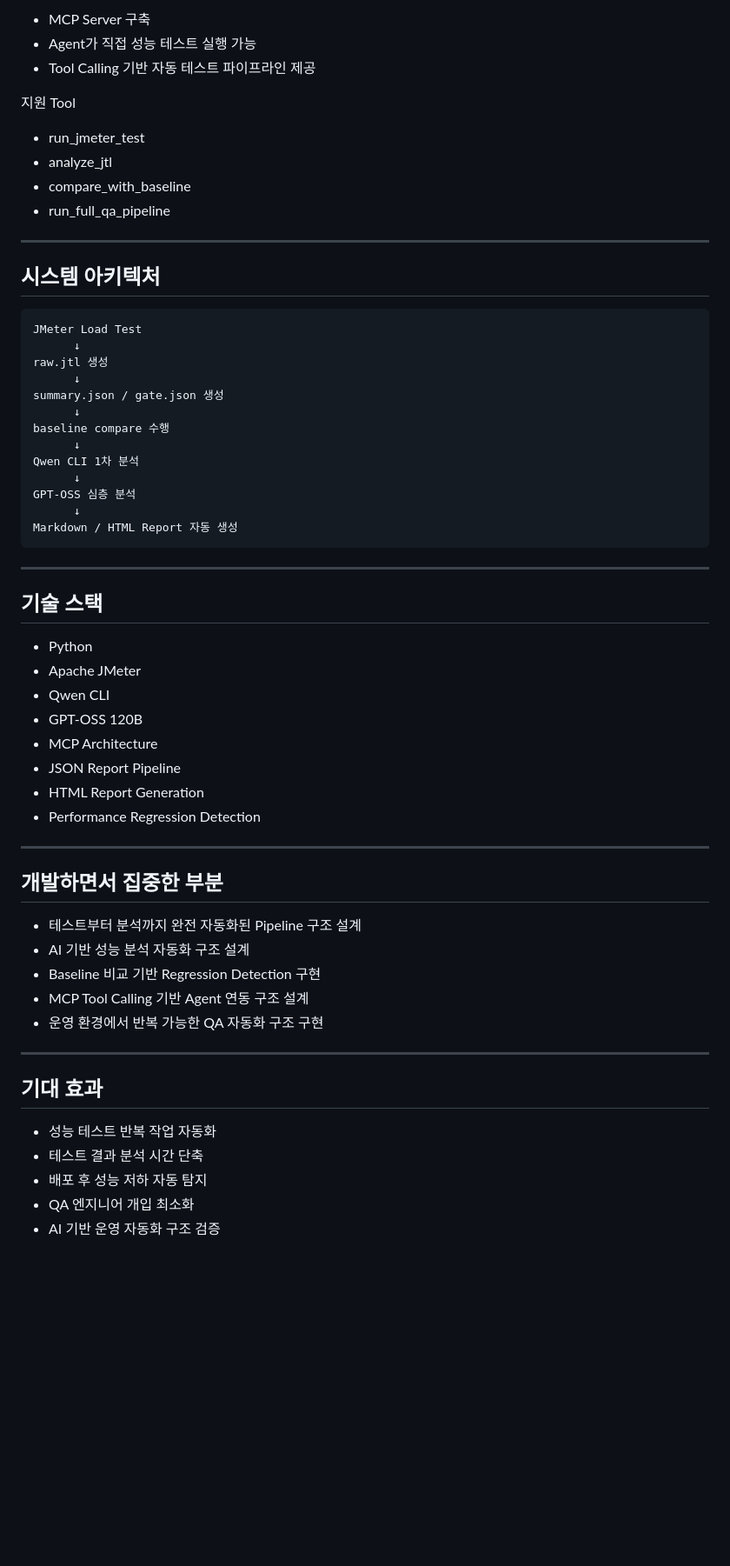
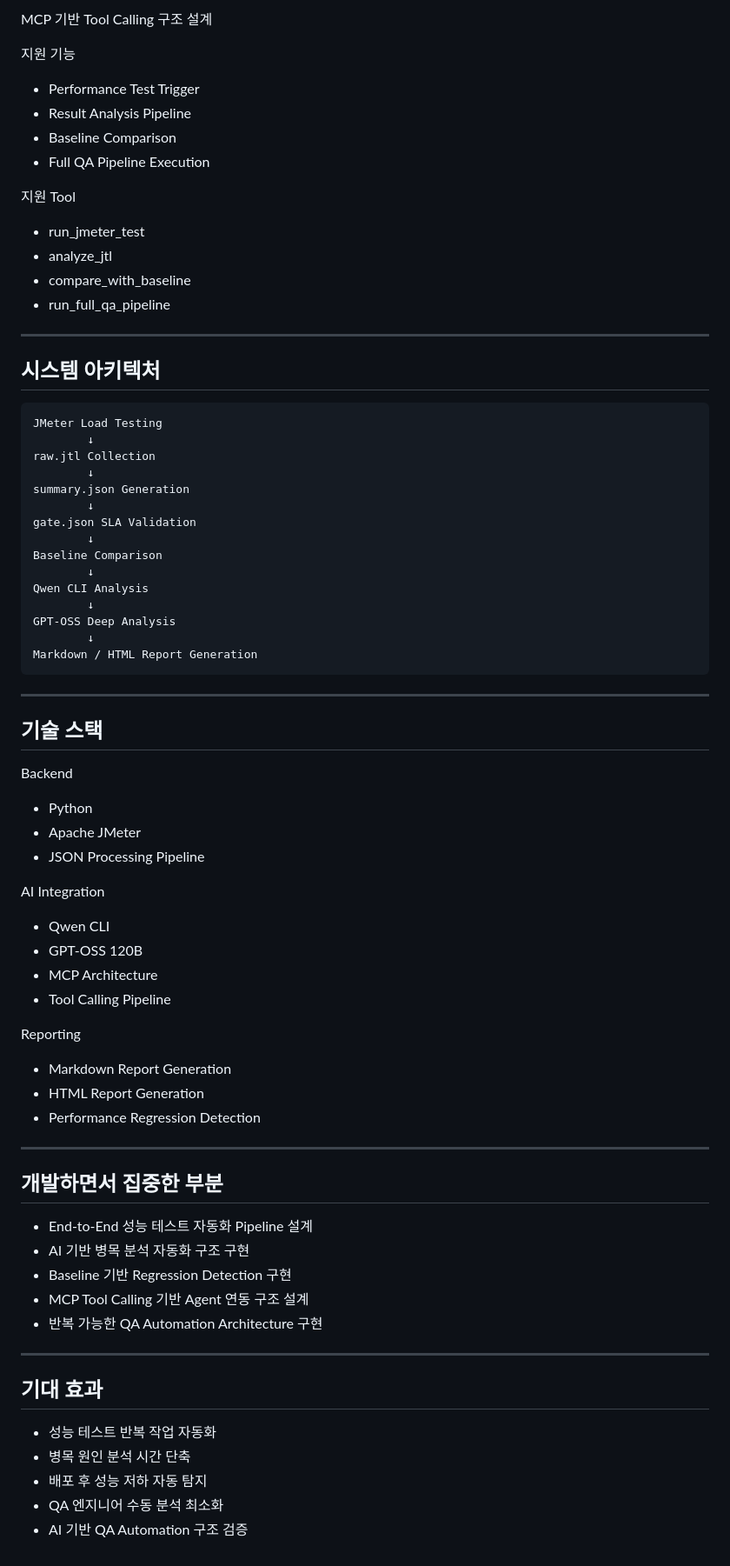
Before and after one commit to ghrms0534-dotcom/qainsightspreport, a Markdown page: README.md, the part around one of its changes. Shown at 87% size. GitHub-like rendering; blank space fills up the shorter version.

````diff
--- a/README.md
+++ b/README.md
@@ -59,7 +80,12 @@ AI 기반 QA 서비스의 안정성과 성능을 검증하기 위해 구축한 *
 
-* MCP Server 구축
-* Agent가 직접 성능 테스트 실행 가능
-* Tool Calling 기반 자동 테스트 파이프라인 제공
+MCP 기반 Tool Calling 구조 설계
+
+지원 기능
+
+* Performance Test Trigger
+* Result Analysis Pipeline
+* Baseline Comparison
+* Full QA Pipeline Execution
 
 지원 Tool
 
@@ -73,31 +99,43 @@ AI 기반 QA 서비스의 안정성과 성능을 검증하기 위해 구축한 *
 ## 시스템 아키텍처
 
 ```text
-JMeter Load Test
-      ↓
-raw.jtl 생성
-      ↓
-summary.json / gate.json 생성
-      ↓
-baseline compare 수행
-      ↓
-Qwen CLI 1차 분석
-      ↓
-GPT-OSS 심층 분석
-      ↓
-Markdown / HTML Report 자동 생성
+JMeter Load Testing
+        ↓
+raw.jtl Collection
+        ↓
+summary.json Generation
+        ↓
+gate.json SLA Validation
+        ↓
+Baseline Comparison
+        ↓
+Qwen CLI Analysis
+        ↓
+GPT-OSS Deep Analysis
+        ↓
+Markdown / HTML Report Generation
 ```
 
 ---
 
 ## 기술 스택
 
+Backend
+
 * Python
 * Apache JMeter
+* JSON Processing Pipeline
+
+AI Integration
+
 * Qwen CLI
 * GPT-OSS 120B
 * MCP Architecture
-* JSON Report Pipeline
+* Tool Calling Pipeline
+
+Reporting
+
+* Markdown Report Generation
 * HTML Report Generation
 * Performance Regression Detection
 
@@ -105,18 +143,18 @@ Markdown / HTML Report 자동 생성
 
 ## 개발하면서 집중한 부분
 
-* 테스트부터 분석까지 완전 자동화된 Pipeline 구조 설계
-* AI 기반 성능 분석 자동화 구조 설계
-* Baseline 비교 기반 Regression Detection 구현
+* End-to-End 성능 테스트 자동화 Pipeline 설계
+* AI 기반 병목 분석 자동화 구조 구현
+* Baseline 기반 Regression Detection 구현
 * MCP Tool Calling 기반 Agent 연동 구조 설계
-* 운영 환경에서 반복 가능한 QA 자동화 구조 구현
+* 반복 가능한 QA Automation Architecture 구현
 
 ---
 
 ## 기대 효과
 
 * 성능 테스트 반복 작업 자동화
-* 테스트 결과 분석 시간 단축
+* 병목 원인 분석 시간 단축
 * 배포 후 성능 저하 자동 탐지
-* QA 엔지니어 개입 최소화
-* AI 기반 운영 자동화 구조 검증
+* QA 엔지니어 수동 분석 최소화
+* AI 기반 QA Automation 구조 검증
````
Also changed, not shown: other parts of README.md (+47 -26 lines).
